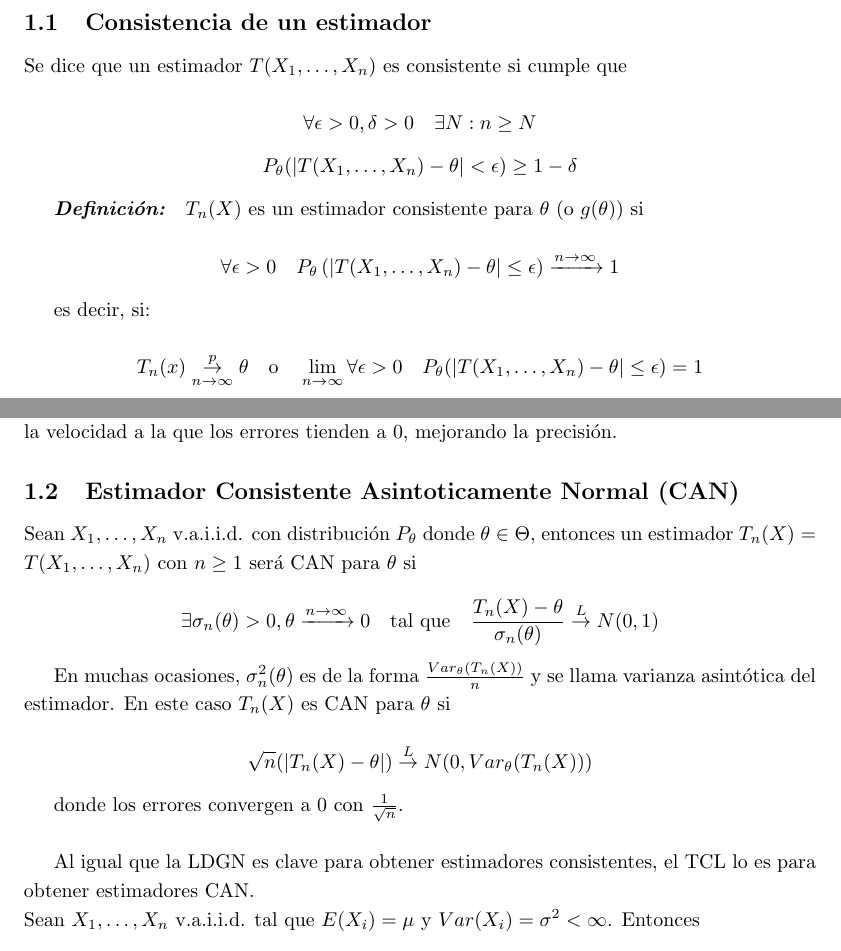
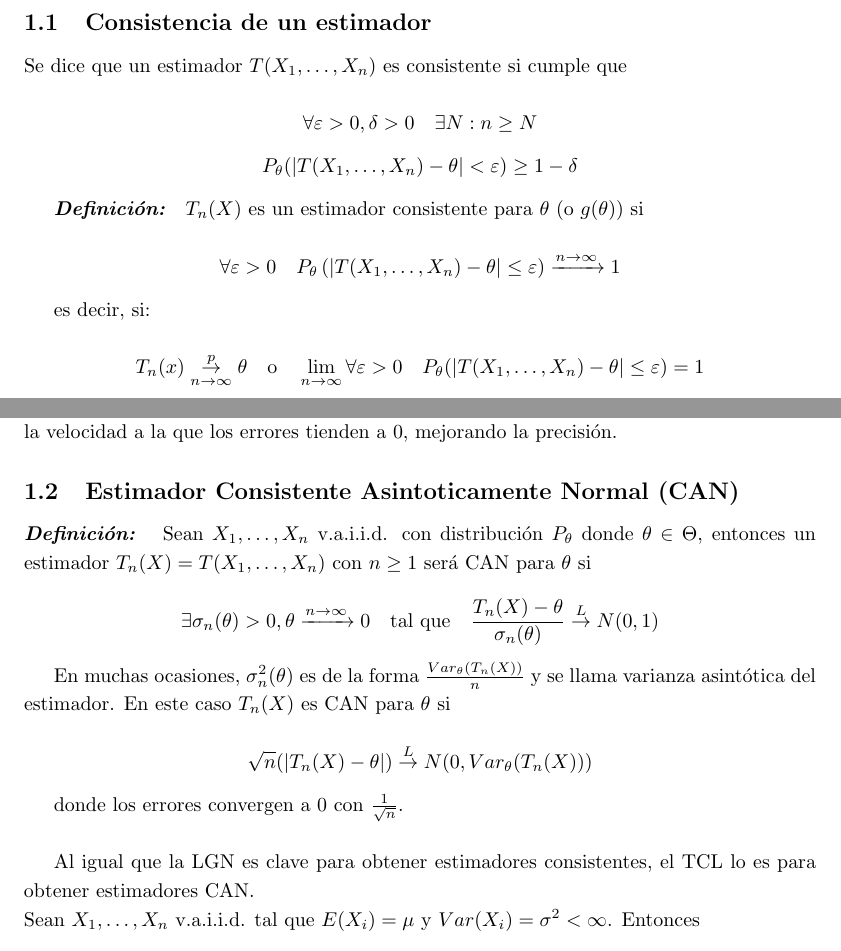
Before and after one commit to xXaceitunaXx/Apuntes-INdat, a LaTeX document (TercerCurso/INFE2/Tema1/Apuntes/main.tex, which reads TercerCurso/INFE2/Tema1/Apuntes/src/clase1.tex): two parts of pages 4 and 6 of 39, joined at a grey line, cut so that both start at the same text. Compiled offline with pdfLaTeX.

Commit message:
Clase 1 revisada (modificar ejercicios)

```diff
--- a/TercerCurso/INFE2/Tema1/Apuntes/src/clase1.tex
+++ b/TercerCurso/INFE2/Tema1/Apuntes/src/clase1.tex
@@ -30,20 +30,20 @@ A continuación, se definirán los criterios que nos permitirán comprobar la ca
 Se dice que un estimador $T(X_1,\dots,X_n)$ es consistente si cumple que
 
 \[
-    \forall \epsilon > 0, \delta > 0 \quad \exists N: n \geq N
+    \forall \varepsilon > 0, \delta > 0 \quad \exists N: n \geq N
 \]
 \[
-    P_\theta(|T(X_1, \dots, X_n) - \theta| < \epsilon) \geq 1 - \delta
+    P_\theta(|T(X_1, \dots, X_n) - \theta| < \varepsilon) \geq 1 - \delta
 \]
 
 \textbf{\textit{Definición: }} $T_n(X)$ es un estimador consistente para $\theta$ (o $g(\theta)$) si
 
 \[
-    \forall \epsilon > 0 \quad P_\theta\left(|T(X_1, \dots, X_n) - \theta| \leq \epsilon\right) \xrightarrow{n \to \infty} 1
+    \forall \varepsilon > 0 \quad P_\theta\left(|T(X_1, \dots, X_n) - \theta| \leq \varepsilon\right) \xrightarrow{n \to \infty} 1
 \]
 
 es decir, si:
 
 \[
-    T_n(x) \overset{p}{\underset{n \to \infty}{\to}} \theta \quad \text{o} \quad \lim_{n \to \infty} \forall \epsilon > 0 \quad P_\theta(|T(X_1, \dots, X_n) - \theta| \leq \epsilon) = 1
+    T_n(x) \overset{p}{\underset{n \to \infty}{\to}} \theta \quad \text{o} \quad \lim_{n \to \infty} \forall \varepsilon > 0 \quad P_\theta(|T(X_1, \dots, X_n) - \theta| \leq \varepsilon) = 1
 \]
@@ -103,11 +105,11 @@ De manera resumida:
     \end{Bmatrix}
 \]
 
-La idea es que al multiplicar $K_n$, se amplifica la velocidad de convergencia de los errores a 0. Si elegimos $K_n$ adecuadamente, de forma que $P_n(\epsilon)$ sea menor que 1, podemos controlar la velocidad a la que los errores tienden a 0, mejorando la precisión.
+La idea es que al multiplicar $K_n$, se amplifica la velocidad de convergencia de los errores a 0. Si elegimos $K_n$ adecuadamente, de forma que $P_n(\varepsilon)$ sea menor que 1, podemos controlar la velocidad a la que los errores tienden a 0, mejorando la precisión.
 
 \subsection{Estimador Consistente Asintoticamente Normal (CAN)}
 
-Sean $X_1,\dots,X_n$ v.a.i.i.d. con distribución $P_\theta$ donde $\theta \in \Theta$, entonces un estimador $T_n(X)=T(X_1,\dots,X_n)$ con $n\geq 1$ será CAN para $\theta$ si
+\textbf{\textit{Definición: }} Sean $X_1,\dots,X_n$ v.a.i.i.d. con distribución $P_\theta$ donde $\theta \in \Theta$, entonces un estimador $T_n(X)=T(X_1,\dots,X_n)$ con $n\geq 1$ será CAN para $\theta$ si
 
 \[
     \exists \sigma_n(\theta) > 0, \theta \xrightarrow{n\to\infty}0 \quad \text{tal que}\quad \frac{T_n(X)-\theta}{\sigma_n(\theta)}\overset{L}{\to}N(0,1)
@@ -121,7 +123,7 @@ En muchas ocasiones, $\sigma^2_n(\theta)$ es de la forma $\frac{Var_\theta(T_n(X
 
 donde los errores convergen a 0 con $\frac{1}{\sqrt{n}}$. \\
 
-Al igual que la LDGN es clave para obtener estimadores consistentes, el TCL lo es para obtener estimadores CAN. \\
+Al igual que la LGN es clave para obtener estimadores consistentes, el TCL lo es para obtener estimadores CAN. \\
 Sean $X_1,\dots,X_n$ v.a.i.i.d. tal que $E(X_i)=\mu$ y $Var(X_i)=\sigma^2 < \infty$. Entonces
 
 \begin{itemize}
```
Also changed, not shown: TercerCurso/INFE2/Tema1/Apuntes/src/clase1.tex (18 more changed lines).
